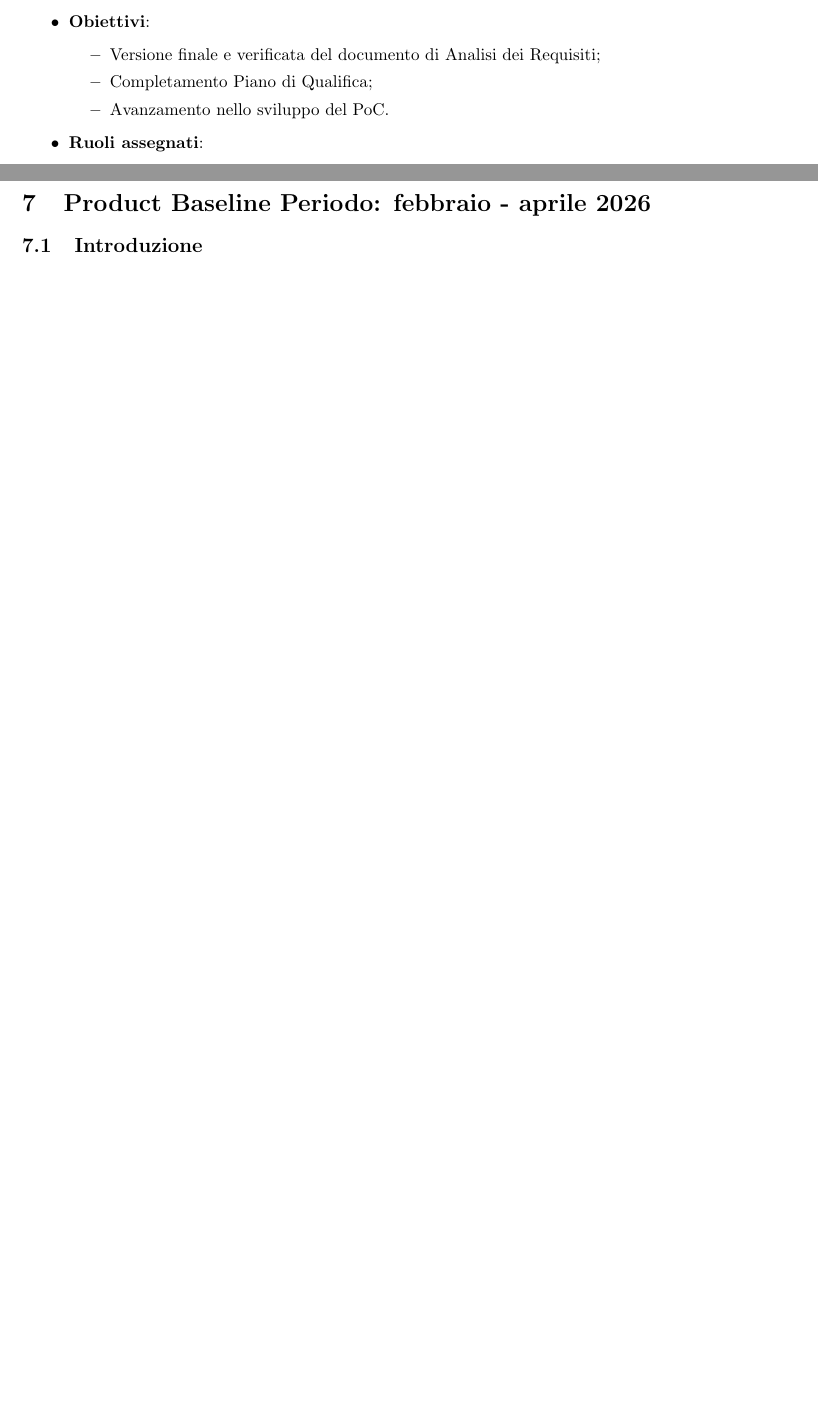
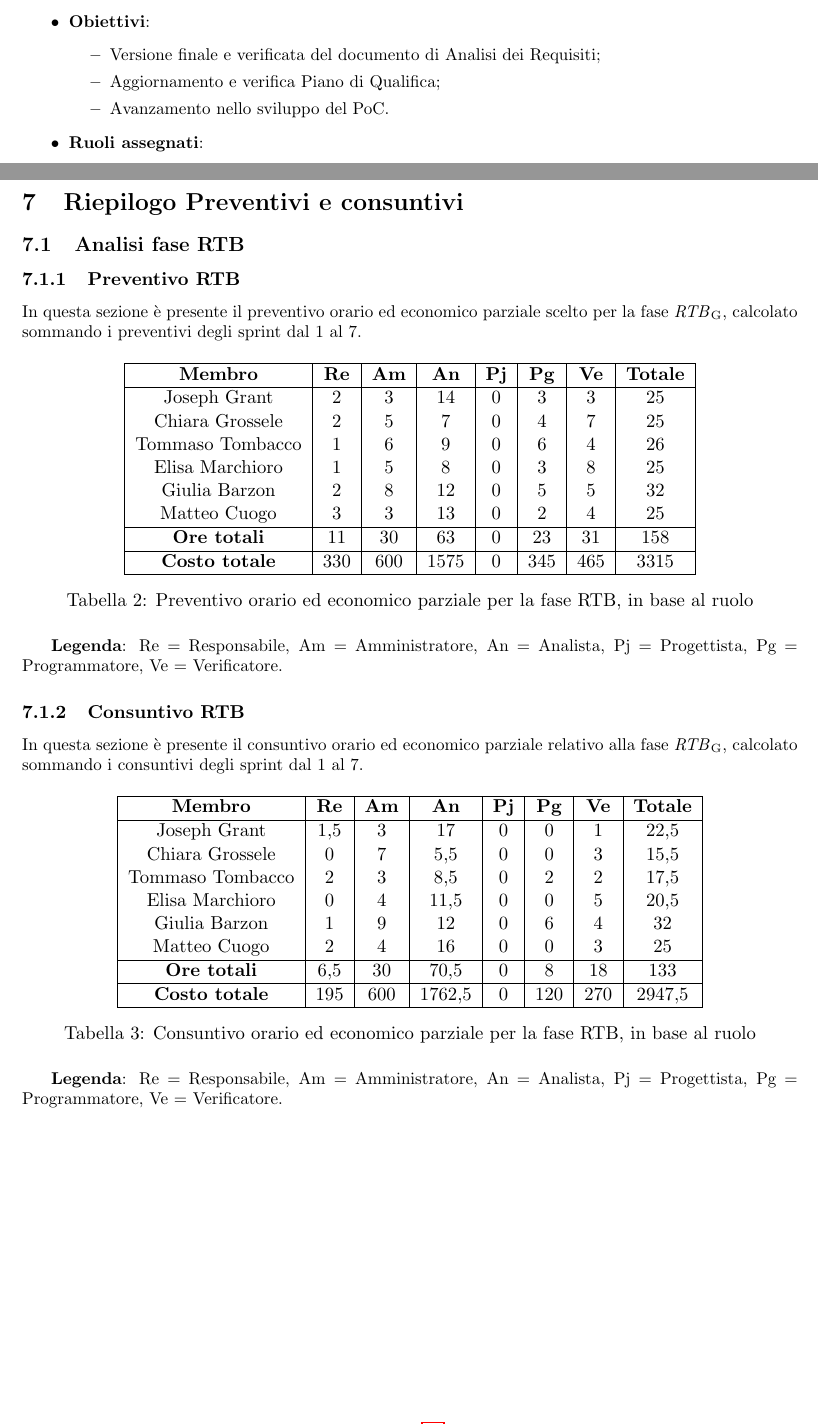
Before and after one commit to ByteMe25/ByteMe, a LaTeX document (src/2_RTB/Piano_di_Progetto_v0.2.1.tex): two parts of pages 23 and 25 of 25 before the commit and two parts of pages 24 and 26 of 26 after it, joined at a grey line, cut so that both start at the same text, the shorter picture padded with empty space. Compiled offline with pdfLaTeX.

Commit message:
verifica PdP

```diff
--- a/src/2_RTB/Piano_di_Progetto_v0.2.0.tex
+++ b/src/2_RTB/Piano_di_Progetto_v0.2.1.tex
@@ -1164,7 +1165,7 @@ Le attività pianificate per il prossimo periodo includono:
     \item \textbf{Obiettivi}:
     \begin{itemize}
         \item Versione finale e verificata del documento di Analisi dei Requisiti;
-        \item Completamento Piano di Qualifica;
+        \item Aggiornamento e verifica Piano di Qualifica;
         \item Avanzamento nello sviluppo del PoC.
     \end{itemize}
     \item \textbf{Ruoli assegnati}:
@@ -1254,10 +1255,68 @@ Le attività pianificate per il prossimo periodo includono:
 
 
 \newpage
-% ============================================
-% FASE 3: PRODUCT BASELINE
-% ============================================
-\section{Product Baseline \textbf{Periodo: febbraio - aprile 2026}}
+% --------------------------------------------
+% RIEPILOGO PREVENTIVI E CONSUNTIVI FASE RTB
+% DA COMPLETARE (prima di consegnare POC)
+% --------------------------------------------
+\section{Riepilogo Preventivi e consuntivi}
 
-\subsection{Introduzione}
+\subsection{Analisi fase RTB}
+
+\subsubsection{Preventivo RTB}
+In questa sezione è presente il preventivo orario ed economico parziale scelto per la fase \textit{RTB}\textsubscript{G}, calcolato sommando i preventivi degli sprint dal 1 al 7.
+
+\begin{table}[H]
+    \centering
+    \begin{tabular}{|c|c|c|c|c|c|c|c|}
+        \hline
+        \textbf{Membro} & \textbf{Re} & \textbf{Am} & \textbf{An} & \textbf{Pj} & \textbf{Pg} & \textbf{Ve} & \textbf{Totale} \\
+        \hline
+        Joseph Grant & 2 & 3 & 14 & 0 & 3 & 3 & 25 \\
+        Chiara Grossele & 2 & 5 & 7 & 0 & 4 & 7 & 25 \\
+        Tommaso Tombacco & 1 & 6 & 9 & 0 & 6 & 4 & 26 \\
+        Elisa Marchioro & 1 & 5 & 8 & 0 & 3 & 8 & 25 \\
+        Giulia Barzon & 2 & 8 & 12 & 0 & 5 & 5 & 32 \\
+        Matteo Cuogo & 3 & 3 & 13 & 0 & 2 & 4 & 25 \\
+        \hline
+        \textbf{Ore totali} & 11 & 30 & 63 & 0 & 23 & 31 & 158 \\
+        \hline
+        \textbf{Costo totale} & 330 & 600 & 1575 & 0 & 345 & 465 & 3315 \\
+        \hline
+    \end{tabular}
+    \caption{Preventivo orario ed economico parziale per la fase RTB, in base al ruolo}
+\end{table}
+
+\textbf{Legenda}: Re = Responsabile, Am = Amministratore, An = Analista, Pj = Progettista, Pg = Programmatore, Ve = Verificatore.
+
+\subsubsection{Consuntivo RTB}
+In questa sezione è presente il consuntivo orario ed economico parziale relativo alla fase \textit{RTB}\textsubscript{G}, calcolato sommando i consuntivi degli sprint dal 1 al 7.
+
+\begin{table}[H]
+    \centering
+    \begin{tabular}{|c|c|c|c|c|c|c|c|}
+        \hline
+        \textbf{Membro} & \textbf{Re} & \textbf{Am} & \textbf{An} & \textbf{Pj} & \textbf{Pg} & \textbf{Ve} & \textbf{Totale} \\
+        \hline
+        Joseph Grant & 1,5 & 3 & 17 & 0 & 0 & 1 & 22,5 \\
+        Chiara Grossele & 0 & 7 & 5,5 & 0 & 0 & 3 & 15,5 \\
+        Tommaso Tombacco & 2 & 3 & 8,5 & 0 & 2 & 2 & 17,5 \\
+        Elisa Marchioro & 0 & 4 & 11,5 & 0 & 0 & 5 & 20,5 \\
+        Giulia Barzon & 1 & 9 & 12 & 0 & 6 & 4 & 32 \\
+        Matteo Cuogo & 2 & 4 & 16 & 0 & 0 & 3 & 25 \\
+        \hline
+        \textbf{Ore totali} & 6,5 & 30 & 70,5 & 0 & 8 & 18 & 133 \\
+        \hline
+        \textbf{Costo totale} & 195 & 600 & 1762,5 & 0 & 120 & 270 & 2947,5 \\
+        \hline
+    \end{tabular}
+    \caption{Consuntivo orario ed economico parziale per la fase RTB, in base al ruolo}
+\end{table}
+
+\textbf{Legenda}: Re = Responsabile, Am = Amministratore, An = Analista, Pj = Progettista, Pg = Programmatore, Ve = Verificatore.
+
+
+
+
+
 \end{document}
```
Also changed, not shown: 2_RTB/Piano_di_Progetto_v0.2.0.pdf (deleted), src/2_RTB/Piano_di_Progetto_v0.2.1.tex (15 more changed lines).
